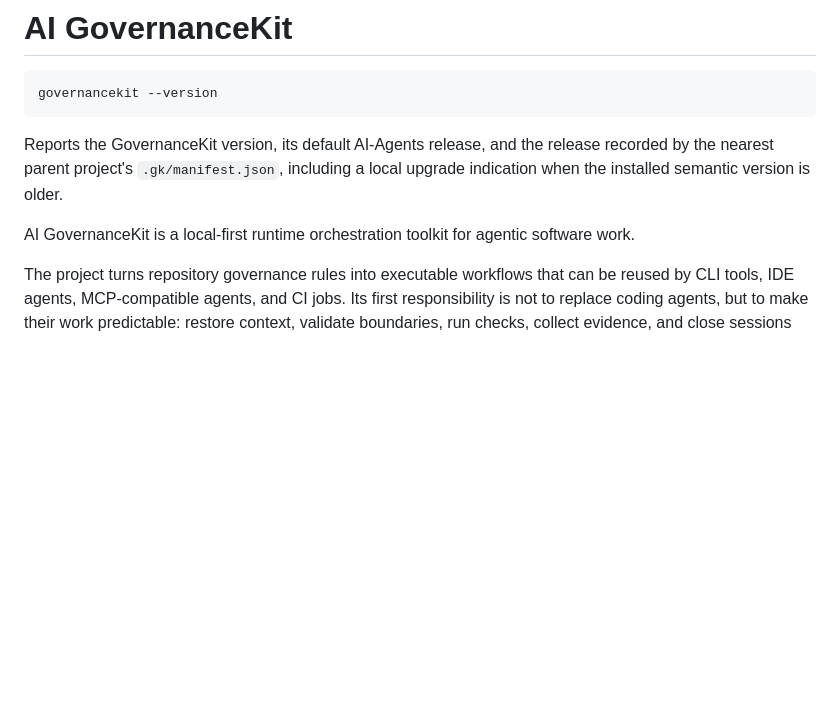
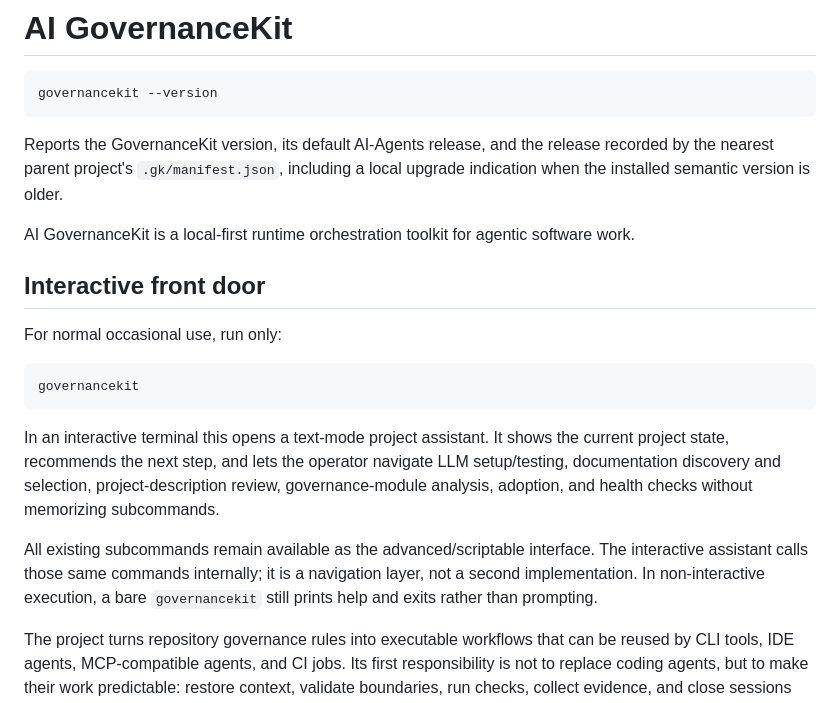
Before and after one commit to EDortta/AI-GovernanceKit, a Markdown page: README.md, the part around the change. Rendered like a GitHub page; blank space fills up the shorter version.

Commit message:
docs: make interactive wizard the normal GovernanceKit entry point

````diff
--- a/README.md
+++ b/README.md
@@ -9,6 +9,26 @@ recorded by the nearest parent project's `.gk/manifest.json`, including a local
 upgrade indication when the installed semantic version is older.
 
 AI GovernanceKit is a local-first runtime orchestration toolkit for agentic software work.
+
+## Interactive front door
+
+For normal occasional use, run only:
+
+```bash
+governancekit
+```
+
+In an interactive terminal this opens a text-mode project assistant. It shows the
+current project state, recommends the next step, and lets the operator navigate
+LLM setup/testing, documentation discovery and selection, project-description
+review, governance-module analysis, adoption, and health checks without memorizing
+subcommands.
+
+All existing subcommands remain available as the advanced/scriptable interface.
+The interactive assistant calls those same commands internally; it is a navigation
+layer, not a second implementation. In non-interactive execution, a bare
+`governancekit` still prints help and exits rather than prompting.
+
 
 The project turns repository governance rules into executable workflows that can be reused by CLI tools, IDE agents, MCP-compatible agents, and CI jobs. Its first responsibility is not to replace coding agents, but to make their work predictable: restore context, validate boundaries, run checks, collect evidence, and close sessions consistently.
 
````
